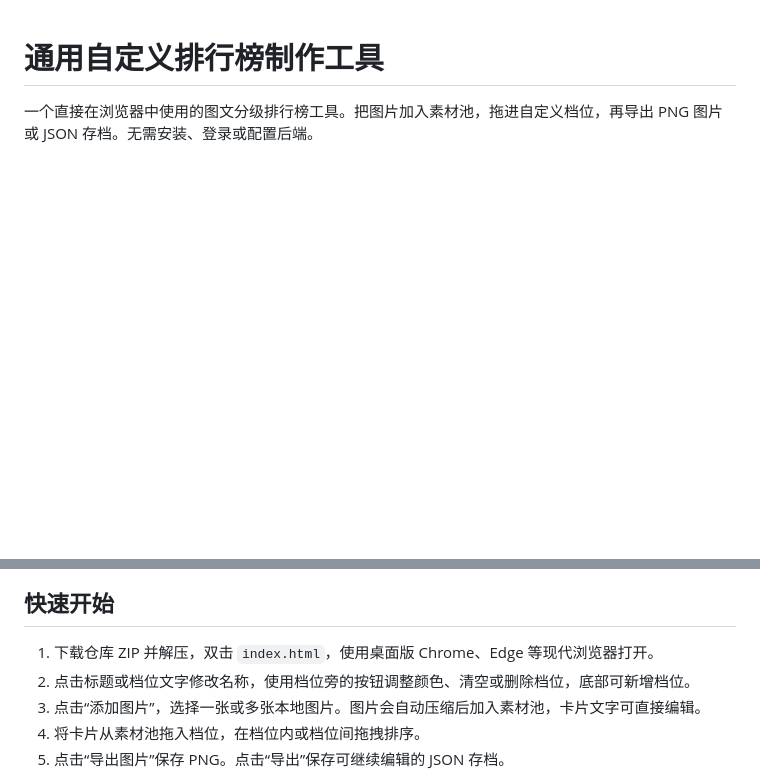
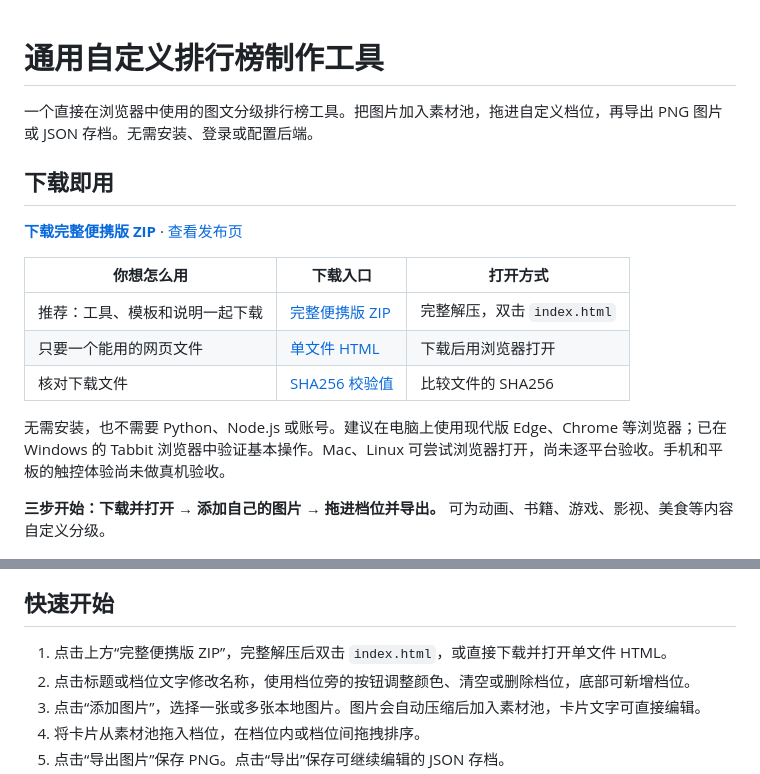
Before and after one commit to YushiroYukina/custom-tier-list-maker, a Markdown page: README.md, 2 parts joined by grey strips. Drawn GitHub-style; blank space fills up the shorter version.

Commit message:
Add prominent portable download links and quick start

```diff
--- a/README.md
+++ b/README.md
@@ -1,12 +1,26 @@
 # 通用自定义排行榜制作工具
 
 一个直接在浏览器中使用的图文分级排行榜工具。把图片加入素材池，拖进自定义档位，再导出 PNG 图片或 JSON 存档。无需安装、登录或配置后端。
+
+## 下载即用
+
+**[下载完整便携版 ZIP](https://github.com/YushiroYukina/custom-tier-list-maker/releases/latest/download/custom-tier-list-maker-v0.1.0.zip)** · [查看发布页](https://github.com/YushiroYukina/custom-tier-list-maker/releases/latest)
+
+| 你想怎么用 | 下载入口 | 打开方式 |
+| --- | --- | --- |
+| 推荐：工具、模板和说明一起下载 | [完整便携版 ZIP](https://github.com/YushiroYukina/custom-tier-list-maker/releases/latest/download/custom-tier-list-maker-v0.1.0.zip) | 完整解压，双击 `index.html` |
+| 只要一个能用的网页文件 | [单文件 HTML](https://github.com/YushiroYukina/custom-tier-list-maker/releases/latest/download/custom-tier-list-maker.html) | 下载后用浏览器打开 |
+| 核对下载文件 | [SHA256 校验值](https://github.com/YushiroYukina/custom-tier-list-maker/releases/latest/download/SHA256SUMS.txt) | 比较文件的 SHA256 |
+
+无需安装，也不需要 Python、Node.js 或账号。建议在电脑上使用现代版 Edge、Chrome 等浏览器；已在 Windows 的 Tabbit 浏览器中验证基本操作。Mac、Linux 可尝试浏览器打开，尚未逐平台验收。手机和平板的触控体验尚未做真机验收。
+
+**三步开始：下载并打开 → 添加自己的图片 → 拖进档位并导出。** 可为动画、书籍、游戏、影视、美食等内容自定义分级。
 
 ![工具界面](assets/screenshot.png)
 
 ## 快速开始
 
-1. 下载仓库 ZIP 并解压，双击 `index.html`，使用桌面版 Chrome、Edge 等现代浏览器打开。
+1. 点击上方“完整便携版 ZIP”，完整解压后双击 `index.html`，或直接下载并打开单文件 HTML。
 2. 点击标题或档位文字修改名称，使用档位旁的按钮调整颜色、清空或删除档位，底部可新增档位。
 3. 点击“添加图片”，选择一张或多张本地图片。图片会自动压缩后加入素材池，卡片文字可直接编辑。
 4. 将卡片从素材池拖入档位，在档位内或档位间拖拽排序。
```
